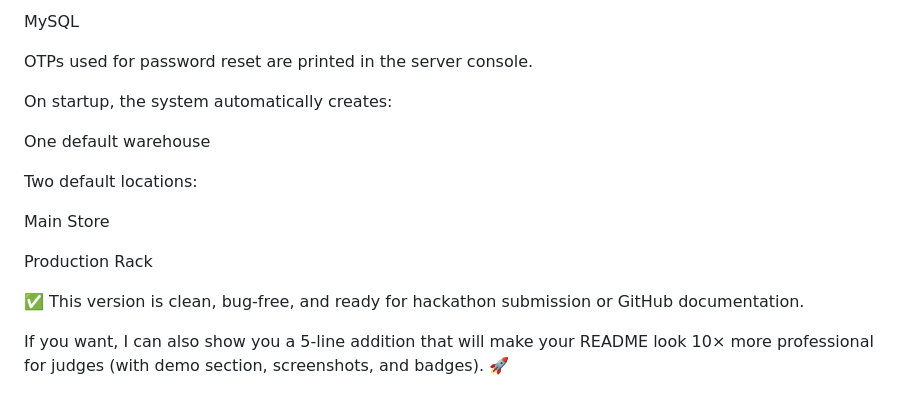
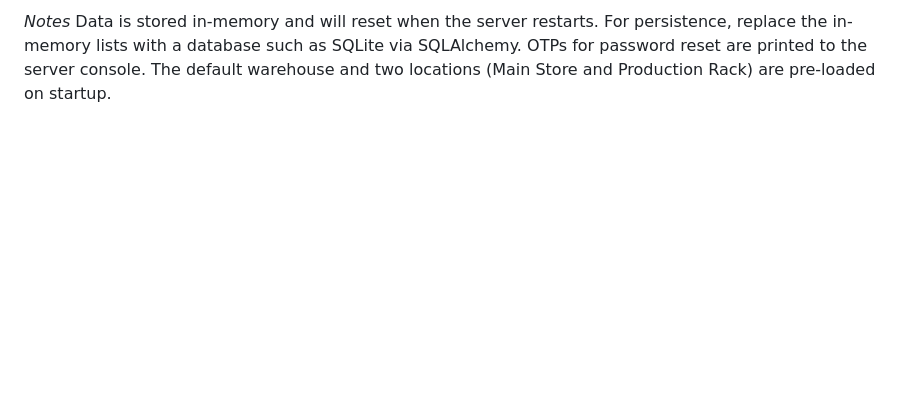
Before and after one commit to LakshKumarMaheshwari/CoreInventory, a Markdown page: README.md, the part around one of its changes. GitHub-like rendering; blank space fills up the shorter version.

```diff
--- a/README.md
+++ b/README.md
@@ -196,17 +70,2 @@ PostgreSQL
-MySQL
-
-OTPs used for password reset are printed in the server console.
-
-On startup, the system automatically creates:
-
-One default warehouse
-
-Two default locations:
-
-Main Store
-
-Production Rack
-
-✅ This version is clean, bug-free, and ready for hackathon submission or GitHub documentation.
-
-If you want, I can also show you a 5-line addition that will make your README look 10× more professional for judges (with demo section, screenshots, and badges). 🚀
+*Notes*
+Data is stored in-memory and will reset when the server restarts. For persistence, replace the in-memory lists with a database such as SQLite via SQLAlchemy. OTPs for password reset are printed to the server console. The default warehouse and two locations (Main Store and Production Rack) are pre-loaded on startup.
```
Also changed, not shown: other parts of README.md (+34 -160 lines).
